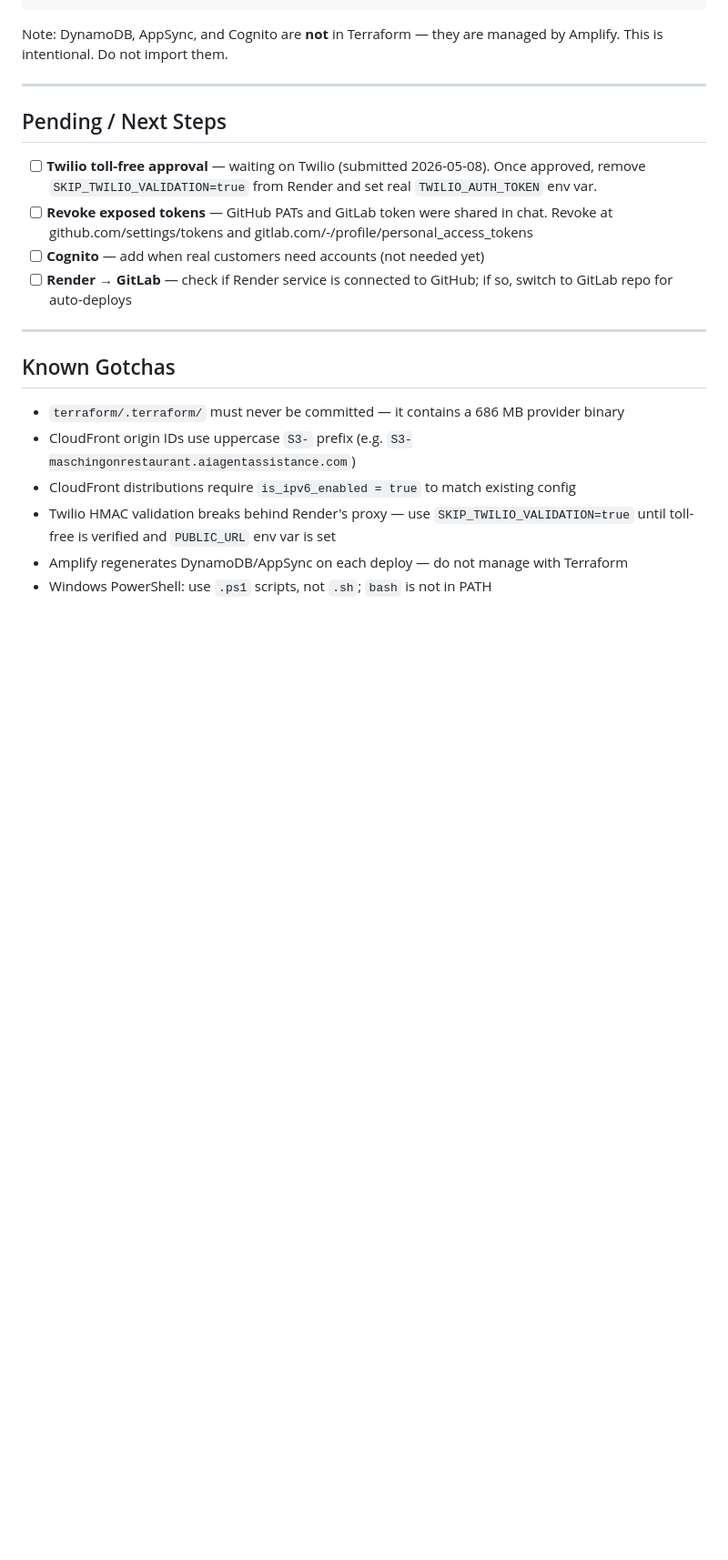
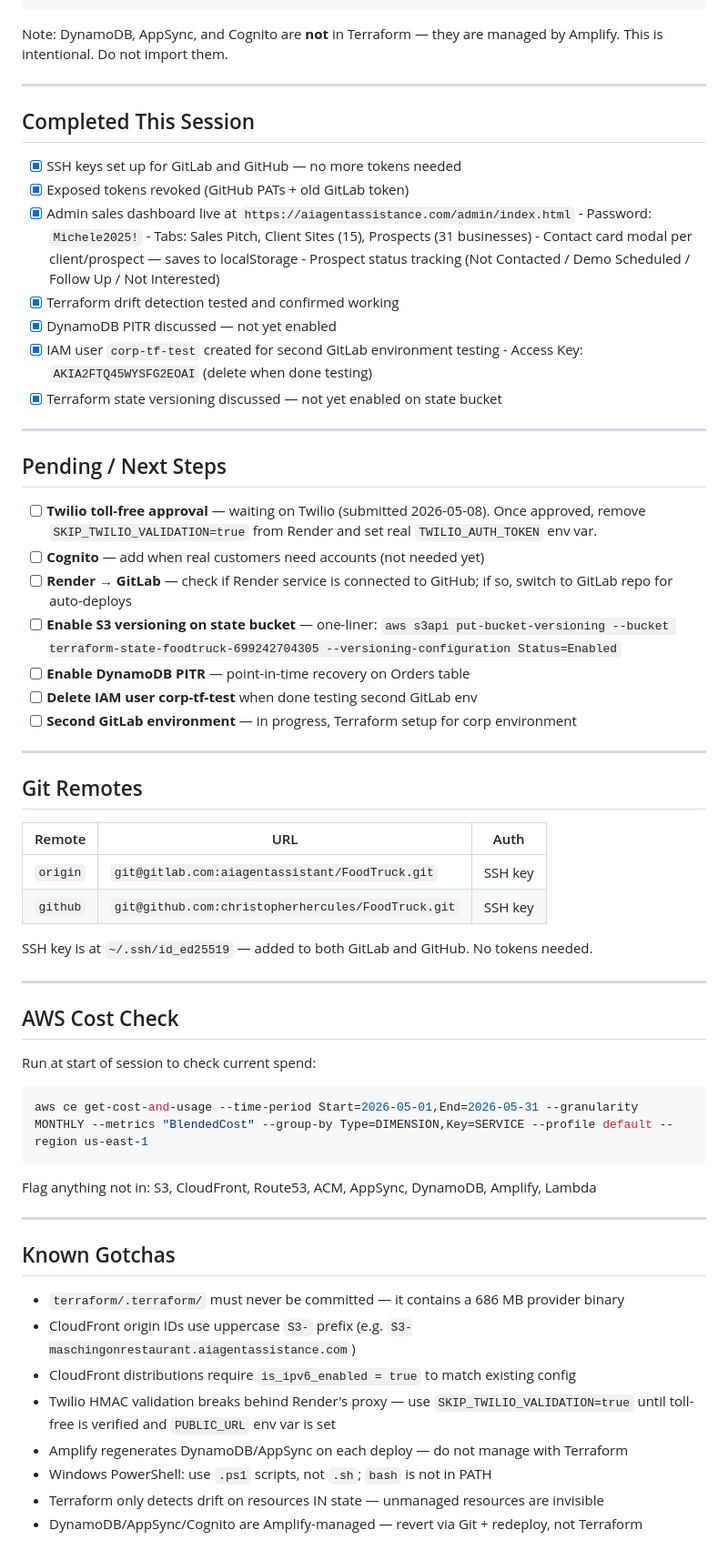
Before and after one commit to christopherhercules/FoodTruck, a Markdown page: CLAUDE.md, the part around the change. Shown at 91% size. Drawn GitHub-style; blank space fills up the shorter version.

Commit message:
Update CLAUDE.md — completed items, pending tasks, git remotes, cost check, new gotchas

````diff
--- a/CLAUDE.md
+++ b/CLAUDE.md
@@ -138,16 +138,59 @@ Amplify. This is intentional. Do not import them.
 
 ---
 
+## Completed This Session
+
+- [x] SSH keys set up for GitLab and GitHub — no more tokens needed
+- [x] Exposed tokens revoked (GitHub PATs + old GitLab token)
+- [x] Admin sales dashboard live at `https://aiagentassistance.com/admin/index.html`
+      - Password: `Michele2025!`
+      - Tabs: Sales Pitch, Client Sites (15), Prospects (31 businesses)
+      - Contact card modal per client/prospect — saves to localStorage
+      - Prospect status tracking (Not Contacted / Demo Scheduled / Follow Up / Not Interested)
+- [x] Terraform drift detection tested and confirmed working
+- [x] DynamoDB PITR discussed — not yet enabled
+- [x] IAM user `corp-tf-test` created for second GitLab environment testing
+      - Access Key: `AKIA2FTQ45WYSFG2EOAI` (delete when done testing)
+- [x] Terraform state versioning discussed — not yet enabled on state bucket
+
+---
+
 ## Pending / Next Steps
 
 - [ ] **Twilio toll-free approval** — waiting on Twilio (submitted 2026-05-08). Once
       approved, remove `SKIP_TWILIO_VALIDATION=true` from Render and set real
       `TWILIO_AUTH_TOKEN` env var.
-- [ ] **Revoke exposed tokens** — GitHub PATs and GitLab token were shared in chat.
-      Revoke at github.com/settings/tokens and gitlab.com/-/profile/personal_access_tokens
 - [ ] **Cognito** — add when real customers need accounts (not needed yet)
 - [ ] **Render → GitLab** — check if Render service is connected to GitHub; if so,
       switch to GitLab repo for auto-deploys
+- [ ] **Enable S3 versioning on state bucket** — one-liner:
+      `aws s3api put-bucket-versioning --bucket terraform-state-foodtruck-699242704305 --versioning-configuration Status=Enabled`
+- [ ] **Enable DynamoDB PITR** — point-in-time recovery on Orders table
+- [ ] **Delete IAM user corp-tf-test** when done testing second GitLab env
+- [ ] **Second GitLab environment** — in progress, Terraform setup for corp environment
+
+---
+
+## Git Remotes
+
+| Remote | URL | Auth |
+|---|---|---|
+| `origin` | `git@gitlab.com:aiagentassistant/FoodTruck.git` | SSH key |
+| `github` | `git@github.com:christopherhercules/FoodTruck.git` | SSH key |
+
+SSH key is at `~/.ssh/id_ed25519` — added to both GitLab and GitHub. No tokens needed.
+
+---
+
+## AWS Cost Check
+
+Run at start of session to check current spend:
+
+```powershell
+aws ce get-cost-and-usage --time-period Start=2026-05-01,End=2026-05-31 --granularity MONTHLY --metrics "BlendedCost" --group-by Type=DIMENSION,Key=SERVICE --profile default --region us-east-1
+```
+
+Flag anything not in: S3, CloudFront, Route53, ACM, AppSync, DynamoDB, Amplify, Lambda
 
 ---
 
@@ -160,3 +203,5 @@ Amplify. This is intentional. Do not import them.
   until toll-free is verified and `PUBLIC_URL` env var is set
 - Amplify regenerates DynamoDB/AppSync on each deploy — do not manage with Terraform
 - Windows PowerShell: use `.ps1` scripts, not `.sh`; `bash` is not in PATH
+- Terraform only detects drift on resources IN state — unmanaged resources are invisible
+- DynamoDB/AppSync/Cognito are Amplify-managed — revert via Git + redeploy, not Terraform
````
